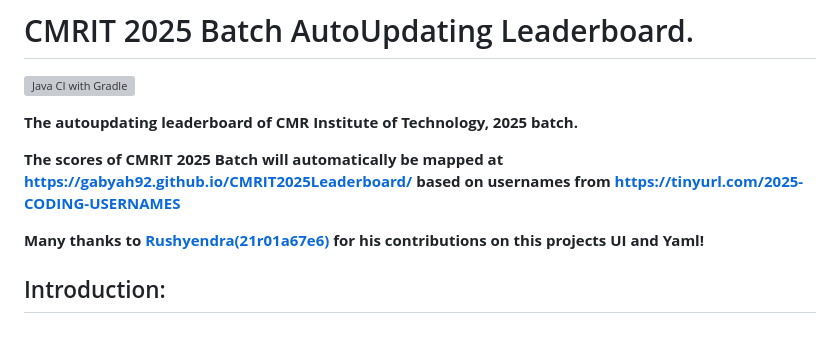
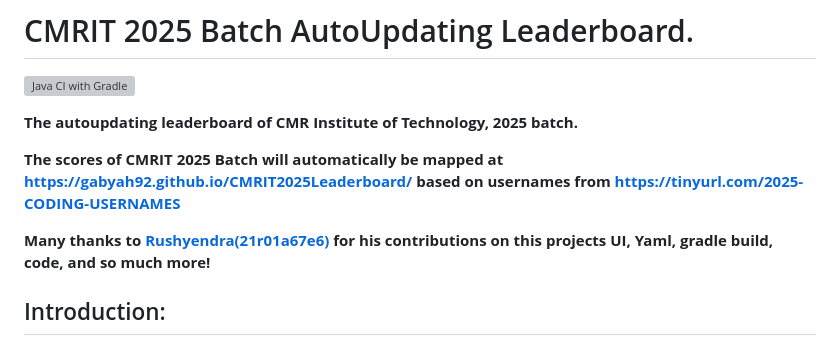
Before and after one commit to gabyah92/CMRIT2025Leaderboard, a Markdown page: README.md, the part around the change. Drawn GitHub-style; grey boxes are pictures that could not be loaded.

```diff
--- a/README.md
+++ b/README.md
@@ -6,7 +6,7 @@
 
 **The scores of CMRIT 2025 Batch will automatically be mapped at https://gabyah92.github.io/CMRIT2025Leaderboard/ based on usernames from https://tinyurl.com/2025-CODING-USERNAMES**
 
-**Many thanks to [Rushyendra(21r01a67e6)](https://github.com/dog-broad) for his contributions on this projects UI and Yaml!**
+**Many thanks to [Rushyendra(21r01a67e6)](https://github.com/dog-broad) for his contributions on this projects UI, Yaml, gradle build, code, and so much more!**
 
 ## Introduction:
 This project aims to create and maintain a leaderboard for participants from CMR Institute of Technology (CMRIT) for the year 2025. The leaderboard displays ratings and statistics of participants from various coding platforms such as Codeforces, LeetCode, GeeksforGeeks, Codechef, and Hackerrank.
```
